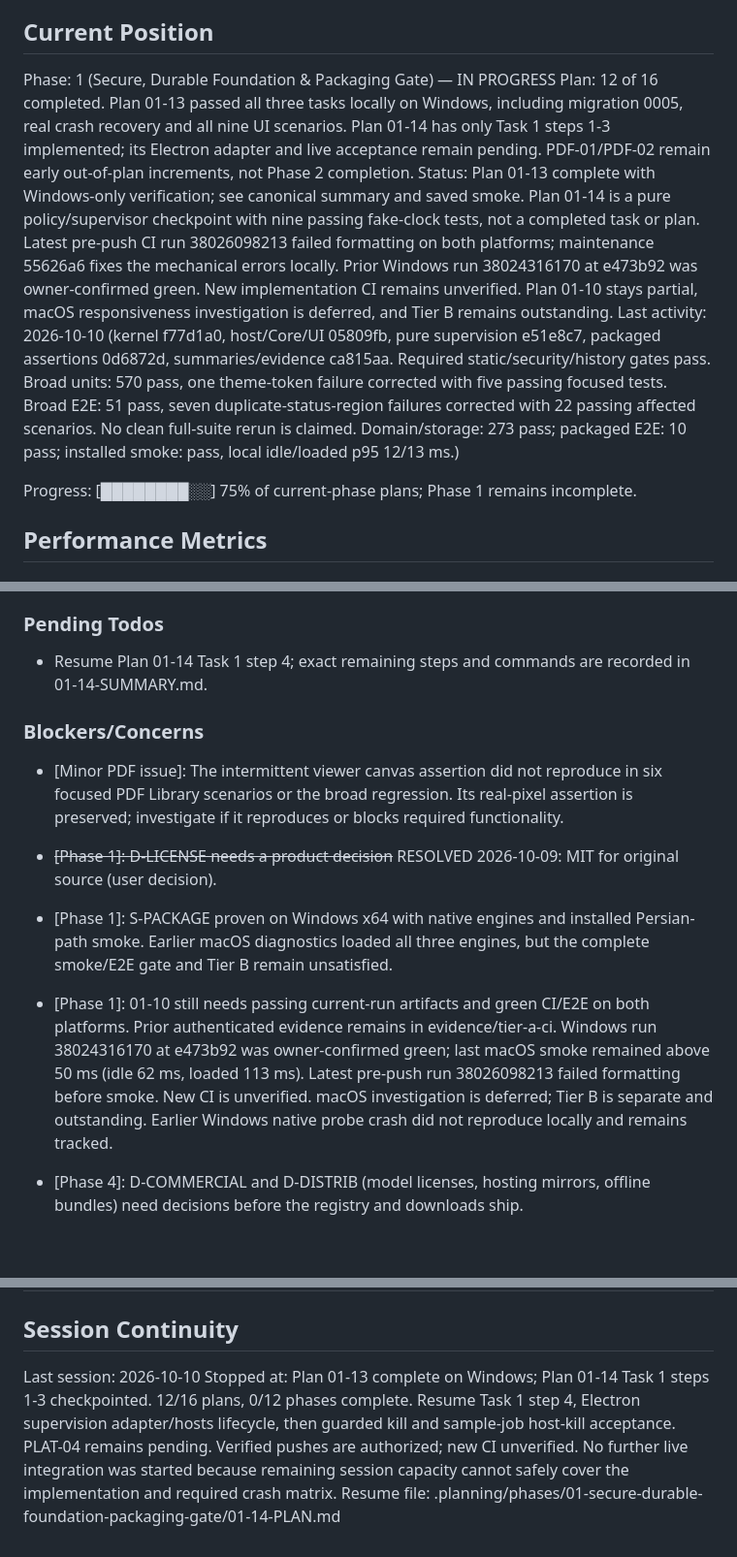
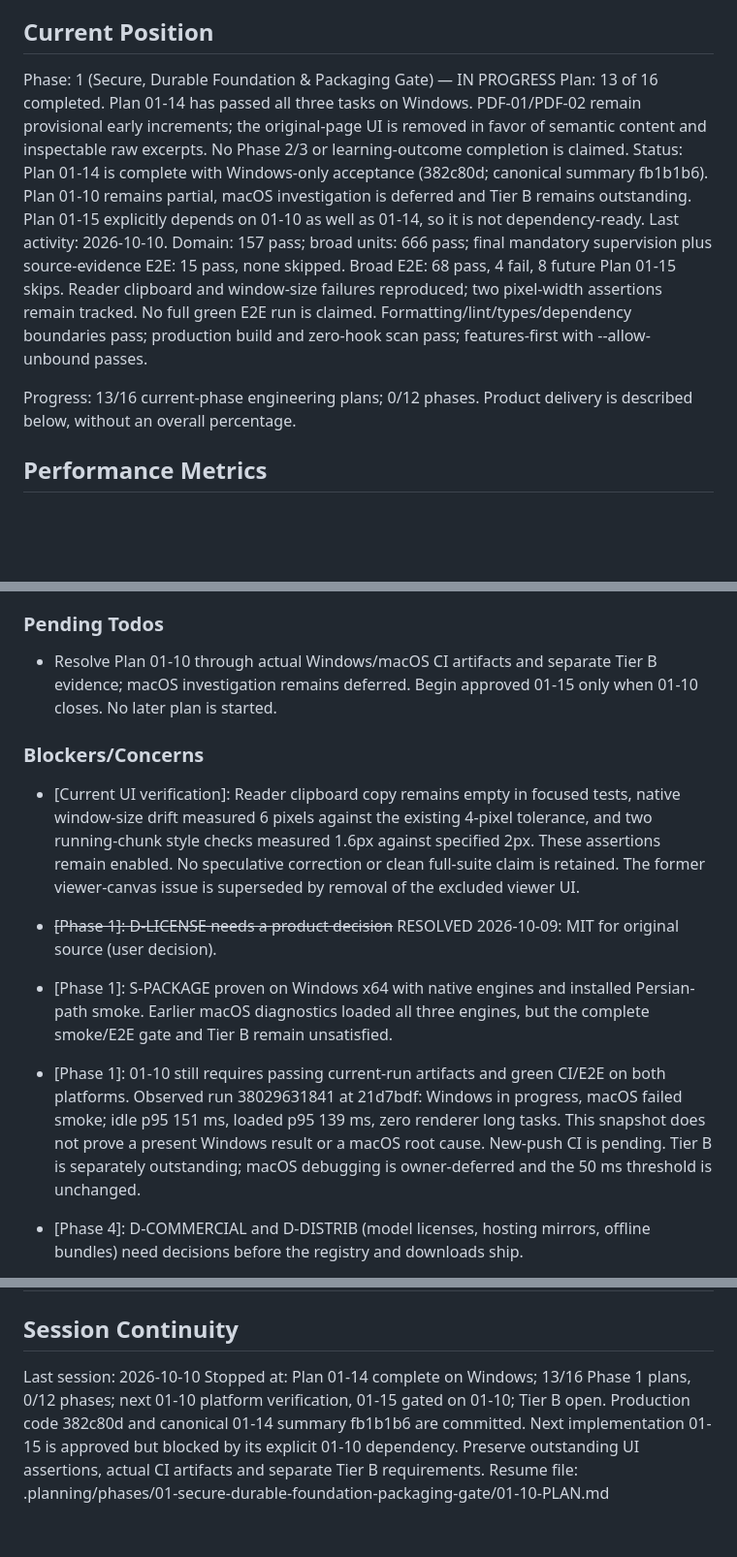
Before and after one commit to qmahmoudi74/danesh, a Markdown page: .planning/STATE.md, 3 parts joined by grey strips. Shown at 97% size. Rendered like a GitHub page; blank space fills up the shorter version.

```diff
--- a/.planning/STATE.md
+++ b/.planning/STATE.md
@@ -27,11 +26,11 @@ See: .planning/PROJECT.md (updated 2026-10-09)
 ## Current Position
 
 Phase: 1 (Secure, Durable Foundation & Packaging Gate) — IN PROGRESS
-Plan: 12 of 16 completed. Plan 01-13 passed all three tasks locally on Windows, including migration 0005, real crash recovery and all nine UI scenarios. Plan 01-14 has only Task 1 steps 1-3 implemented; its Electron adapter and live acceptance remain pending. PDF-01/PDF-02 remain early out-of-plan increments, not Phase 2 completion.
-Status: Plan 01-13 complete with Windows-only verification; see canonical summary and saved smoke. Plan 01-14 is a pure policy/supervisor checkpoint with nine passing fake-clock tests, not a completed task or plan. Latest pre-push CI run 38026098213 failed formatting on both platforms; maintenance 55626a6 fixes the mechanical errors locally. Prior Windows run 38024316170 at e473b92 was owner-confirmed green. New implementation CI remains unverified. Plan 01-10 stays partial, macOS responsiveness investigation is deferred, and Tier B remains outstanding.
-Last activity: 2026-10-10 (kernel f77d1a0, host/Core/UI 05809fb, pure supervision e51e8c7, packaged assertions 0d6872d, summaries/evidence ca815aa. Required static/security/history gates pass. Broad units: 570 pass, one theme-token failure corrected with five passing focused tests. Broad E2E: 51 pass, seven duplicate-status-region failures corrected with 22 passing affected scenarios. No clean full-suite rerun is claimed. Domain/storage: 273 pass; packaged E2E: 10 pass; installed smoke: pass, local idle/loaded p95 12/13 ms.)
+Plan: 13 of 16 completed. Plan 01-14 has passed all three tasks on Windows. PDF-01/PDF-02 remain provisional early increments; the original-page UI is removed in favor of semantic content and inspectable raw excerpts. No Phase 2/3 or learning-outcome completion is claimed.
+Status: Plan 01-14 is complete with Windows-only acceptance (382c80d; canonical summary fb1b1b6). Plan 01-10 remains partial, macOS investigation is deferred and Tier B remains outstanding. Plan 01-15 explicitly depends on 01-10 as well as 01-14, so it is not dependency-ready.
+Last activity: 2026-10-10. Domain: 157 pass; broad units: 666 pass; final mandatory supervision plus source-evidence E2E: 15 pass, none skipped. Broad E2E: 68 pass, 4 fail, 8 future Plan 01-15 skips. Reader clipboard and window-size failures reproduced; two pixel-width assertions remain tracked. No full green E2E run is claimed. Formatting/lint/types/dependency boundaries pass; production build and zero-hook scan pass; features-first with --allow-unbound passes.
 
-Progress: [████████░░] 75% of current-phase plans; Phase 1 remains incomplete.
+Progress: 13/16 current-phase engineering plans; 0/12 phases. Product delivery is described below, without an overall percentage.
 
 ## Performance Metrics
 
@@ -111,15 +110,15 @@ Recent decisions affecting current work:
 
 ### Pending Todos
 
-- Resume Plan 01-14 Task 1 step 4; exact remaining steps and commands are recorded in 01-14-SUMMARY.md.
+- Resolve Plan 01-10 through actual Windows/macOS CI artifacts and separate Tier B evidence; macOS investigation remains deferred. Begin approved 01-15 only when 01-10 closes. No later plan is started.
 
 ### Blockers/Concerns
 
-- [Minor PDF issue]: The intermittent viewer canvas assertion did not reproduce in six focused PDF Library scenarios or the broad regression. Its real-pixel assertion is preserved; investigate if it reproduces or blocks required functionality.
+- [Current UI verification]: Reader clipboard copy remains empty in focused tests, native window-size drift measured 6 pixels against the existing 4-pixel tolerance, and two running-chunk style checks measured 1.6px against specified 2px. These assertions remain enabled. No speculative correction or clean full-suite claim is retained. The former viewer-canvas issue is superseded by removal of the excluded viewer UI.
 
 - ~~[Phase 1]: D-LICENSE needs a product decision~~ RESOLVED 2026-10-09: MIT for original source (user decision).
 - [Phase 1]: S-PACKAGE proven on Windows x64 with native engines and installed Persian-path smoke. Earlier macOS diagnostics loaded all three engines, but the complete smoke/E2E gate and Tier B remain unsatisfied.
-- [Phase 1]: 01-10 still needs passing current-run artifacts and green CI/E2E on both platforms. Prior authenticated evidence remains in evidence/tier-a-ci. Windows run 38024316170 at e473b92 was owner-confirmed green; last macOS smoke remained above 50 ms (idle 62 ms, loaded 113 ms). Latest pre-push run 38026098213 failed formatting before smoke. New CI is unverified. macOS investigation is deferred; Tier B is separate and outstanding. Earlier Windows native probe crash did not reproduce locally and remains tracked.
+- [Phase 1]: 01-10 still requires passing current-run artifacts and green CI/E2E on both platforms. Observed run 38029631841 at 21d7bdf: Windows in progress, macOS failed smoke; idle p95 151 ms, loaded p95 139 ms, zero renderer long tasks. This snapshot does not prove a present Windows result or a macOS root cause. New-push CI is pending. Tier B is separately outstanding; macOS debugging is owner-deferred and the 50 ms threshold is unchanged.
 - [Phase 4]: D-COMMERCIAL and D-DISTRIB (model licenses, hosting mirrors, offline bundles) need decisions before the registry and downloads ship.
 - [Phase 10]: Persian TTS naturalness and voice licensing are unproven. S-TTS needs at least 3 native listeners and should start early.
 - [All engine phases]: There is no public Persian quality evidence for any candidate engine or model, so every choice is spike-gated with pass policies written first.
@@ -136,5 +135,5 @@ Items acknowledged and deferred at milestone close, most recent first:
 ## Session Continuity
 
 Last session: 2026-10-10
-Stopped at: Plan 01-13 complete on Windows; Plan 01-14 Task 1 steps 1-3 checkpointed. 12/16 plans, 0/12 phases complete. Resume Task 1 step 4, Electron supervision adapter/hosts lifecycle, then guarded kill and sample-job host-kill acceptance. PLAT-04 remains pending. Verified pushes are authorized; new CI unverified. No further live integration was started because remaining session capacity cannot safely cover the implementation and required crash matrix.
-Resume file: .planning/phases/01-secure-durable-foundation-packaging-gate/01-14-PLAN.md
+Stopped at: Plan 01-14 complete on Windows; 13/16 Phase 1 plans, 0/12 phases; next 01-10 platform verification, 01-15 gated on 01-10; Tier B open. Production code 382c80d and canonical 01-14 summary fb1b1b6 are committed. Next implementation 01-15 is approved but blocked by its explicit 01-10 dependency. Preserve outstanding UI assertions, actual CI artifacts and separate Tier B requirements.
+Resume file: .planning/phases/01-secure-durable-foundation-packaging-gate/01-10-PLAN.md
```
Also changed, not shown: other parts of .planning/STATE.md (+10 -11 lines), .planning/REQUIREMENTS.md (+2 -2 lines), .planning/ROADMAP.md (+3 -3 lines).
